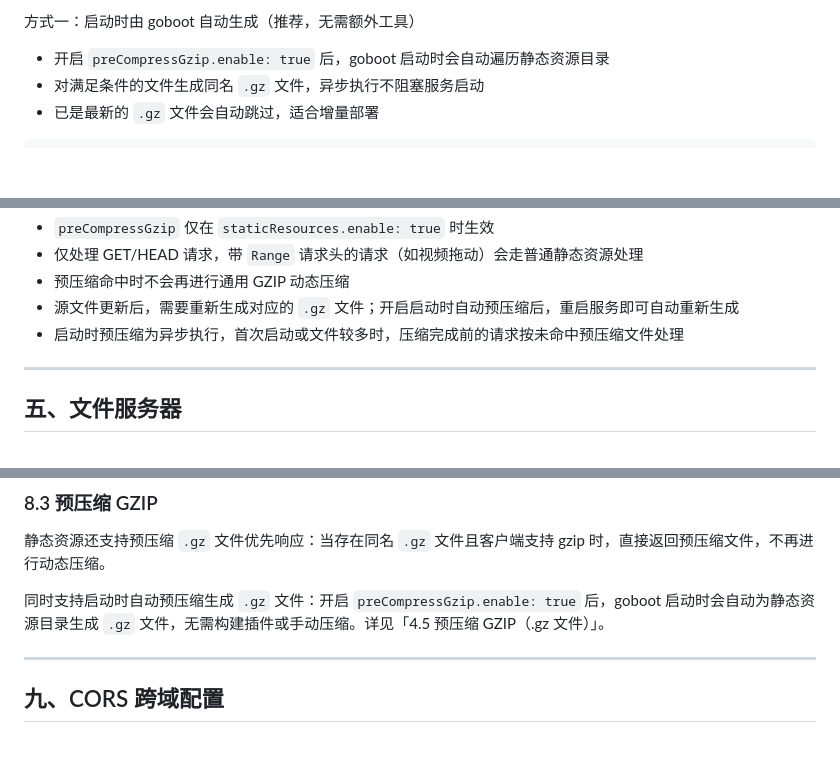
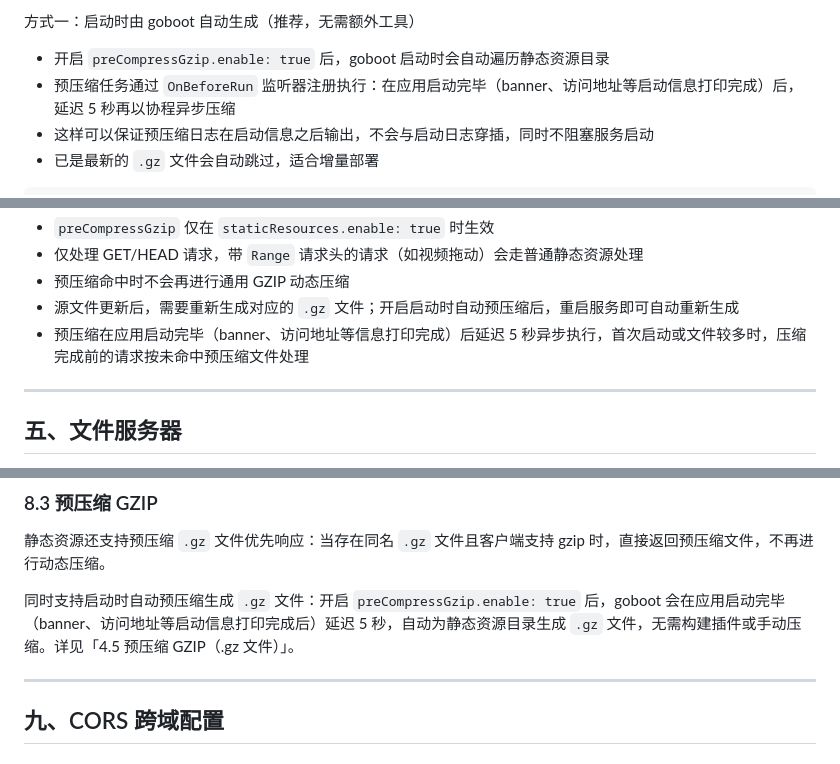
Before and after one commit to Ice2Faith/i2f-turbo-go, a Markdown page: goboot/goboot-user.md, 3 parts joined by grey strips. GitHub-like rendering; blank space fills up the shorter version.

````diff
--- a/goboot/goboot-user.md
+++ b/goboot/goboot-user.md
@@ -379,7 +379,8 @@ goboot:
 方式一：启动时由 goboot 自动生成（推荐，无需额外工具）
 
 - 开启 `preCompressGzip.enable: true` 后，goboot 启动时会自动遍历静态资源目录
-- 对满足条件的文件生成同名 `.gz` 文件，异步执行不阻塞服务启动
+- 预压缩任务通过 `OnBeforeRun` 监听器注册执行：在应用启动完毕（banner、访问地址等启动信息打印完成）后，延迟 5 秒再以协程异步压缩
+- 这样可以保证预压缩日志在启动信息之后输出，不会与启动日志穿插，同时不阻塞服务启动
 - 已是最新的 `.gz` 文件会自动跳过，适合增量部署
 
 ```yaml
@@ -440,7 +441,7 @@ find ./dist -type f ! -name "*.gz" -exec gzip -k -9 {} \;
 - 仅处理 GET/HEAD 请求，带 `Range` 请求头的请求（如视频拖动）会走普通静态资源处理
 - 预压缩命中时不会再进行通用 GZIP 动态压缩
 - 源文件更新后，需要重新生成对应的 `.gz` 文件；开启启动时自动预压缩后，重启服务即可自动重新生成
-- 启动时预压缩为异步执行，首次启动或文件较多时，压缩完成前的请求按未命中预压缩文件处理
+- 预压缩在应用启动完毕（banner、访问地址等信息打印完成）后延迟 5 秒异步执行，首次启动或文件较多时，压缩完成前的请求按未命中预压缩文件处理
 
 ---
 
@@ -897,7 +898,7 @@ goboot:
 
 静态资源还支持预压缩 `.gz` 文件优先响应：当存在同名 `.gz` 文件且客户端支持 gzip 时，直接返回预压缩文件，不再进行动态压缩。
 
-同时支持启动时自动预压缩生成 `.gz` 文件：开启 `preCompressGzip.enable: true` 后，goboot 启动时会自动为静态资源目录生成 `.gz` 文件，无需构建插件或手动压缩。详见「4.5 预压缩 GZIP（.gz 文件）」。
+同时支持启动时自动预压缩生成 `.gz` 文件：开启 `preCompressGzip.enable: true` 后，goboot 会在应用启动完毕（banner、访问地址等启动信息打印完成后）延迟 5 秒，自动为静态资源目录生成 `.gz` 文件，无需构建插件或手动压缩。详见「4.5 预压缩 GZIP（.gz 文件）」。
 
 ---
 
````
Also changed, not shown: goboot/readme.md (+3 -2 lines).
